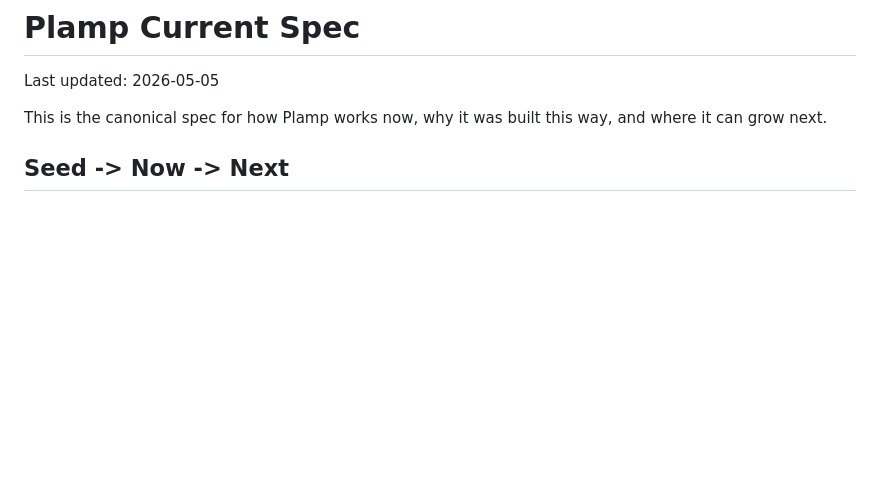
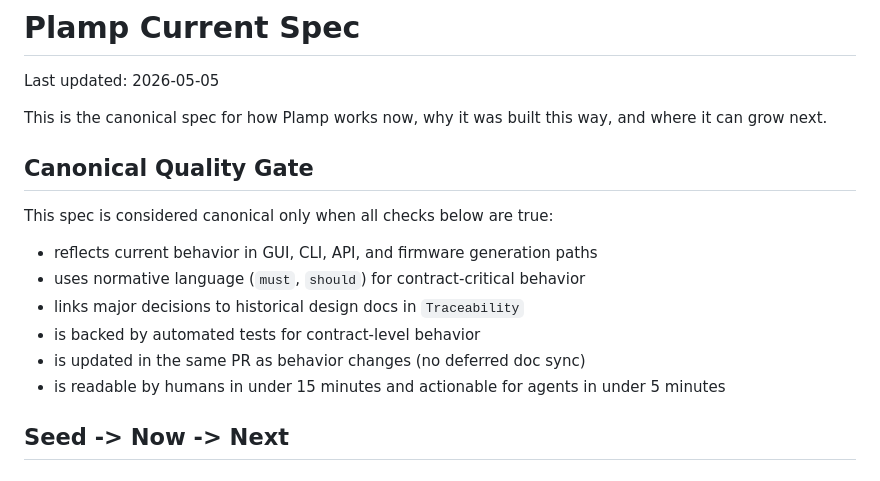
Before and after one commit to hugomatic/plamp, a Markdown page: docs/spec-current.md, the part around the change. GitHub-like rendering; blank space fills up the shorter version.

Commit message:
Add canonical quality gate to current spec

```diff
--- a/docs/spec-current.md
+++ b/docs/spec-current.md
@@ -3,6 +3,17 @@
 Last updated: 2026-05-05
 
 This is the canonical spec for how Plamp works now, why it was built this way, and where it can grow next.
+
+## Canonical Quality Gate
+
+This spec is considered canonical only when all checks below are true:
+
+- reflects current behavior in GUI, CLI, API, and firmware generation paths
+- uses normative language (`must`, `should`) for contract-critical behavior
+- links major decisions to historical design docs in `Traceability`
+- is backed by automated tests for contract-level behavior
+- is updated in the same PR as behavior changes (no deferred doc sync)
+- is readable by humans in under 15 minutes and actionable for agents in under 5 minutes
 
 ## Seed -> Now -> Next
 
```
